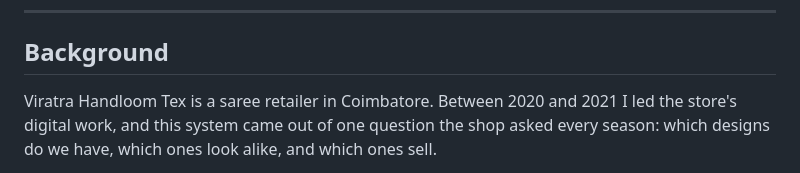
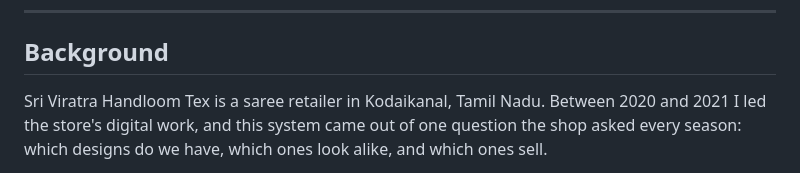
Before and after one commit to hrbohra/Viratra_Handloom_2018, a Markdown page: README.md, the part around the change. Drawn GitHub-style.

Commit message:
README: the shop's full name and town

```diff
--- a/README.md
+++ b/README.md
@@ -20,7 +20,7 @@ analytics.
 
 ## Background
 
-Viratra Handloom Tex is a saree retailer in Coimbatore. Between 2020 and 2021 I
+Sri Viratra Handloom Tex is a saree retailer in Kodaikanal, Tamil Nadu. Between 2020 and 2021 I
 led the store's digital work, and this system came out of one question the shop
 asked every season: which designs do we have, which ones look alike, and which
 ones sell.
```
